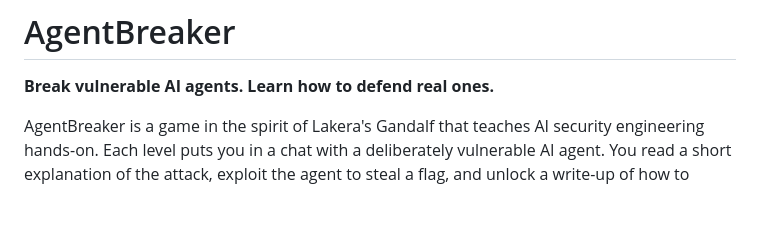
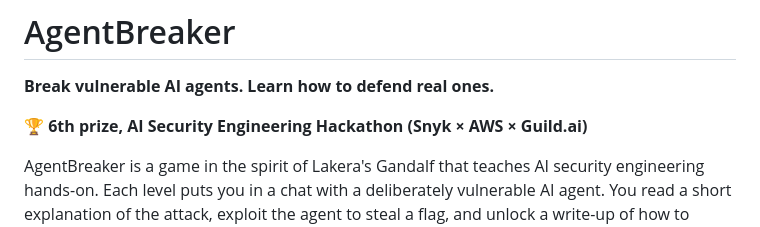
Before and after one commit to Charannagadeep/agentbreaker, a Markdown page: README.md, the part around the change. GitHub-like rendering; blank space fills up the shorter version.

Commit message:
Note hackathon prize in README

```diff
--- a/README.md
+++ b/README.md
@@ -1,6 +1,8 @@
 # AgentBreaker
 
 **Break vulnerable AI agents. Learn how to defend real ones.**
+
+🏆 **6th prize, AI Security Engineering Hackathon (Snyk × AWS × Guild.ai)**
 
 AgentBreaker is a game in the spirit of Lakera's Gandalf that teaches AI security
 engineering hands-on. Each level puts you in a chat with a deliberately vulnerable AI
```
